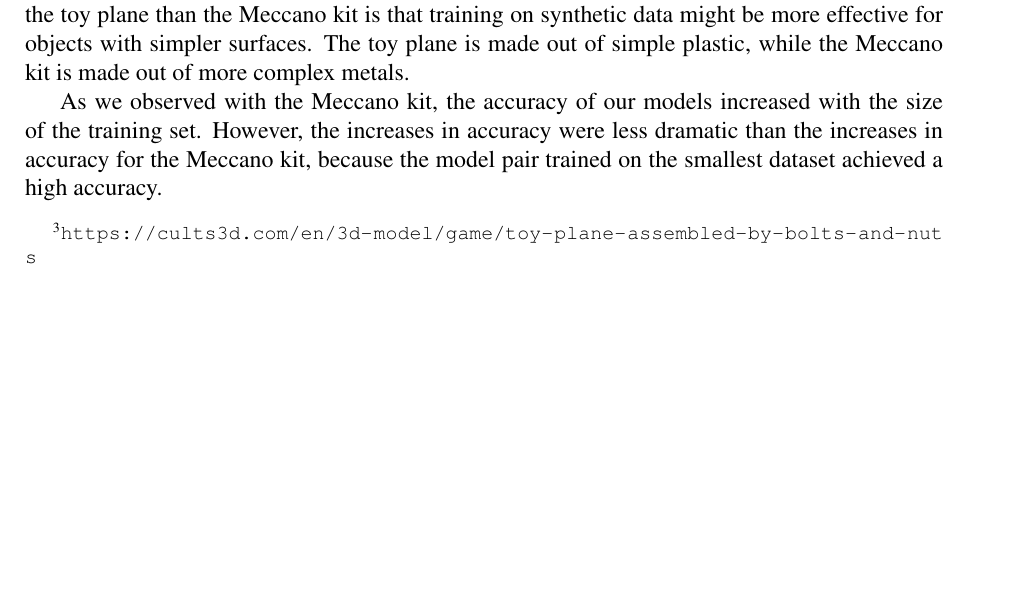
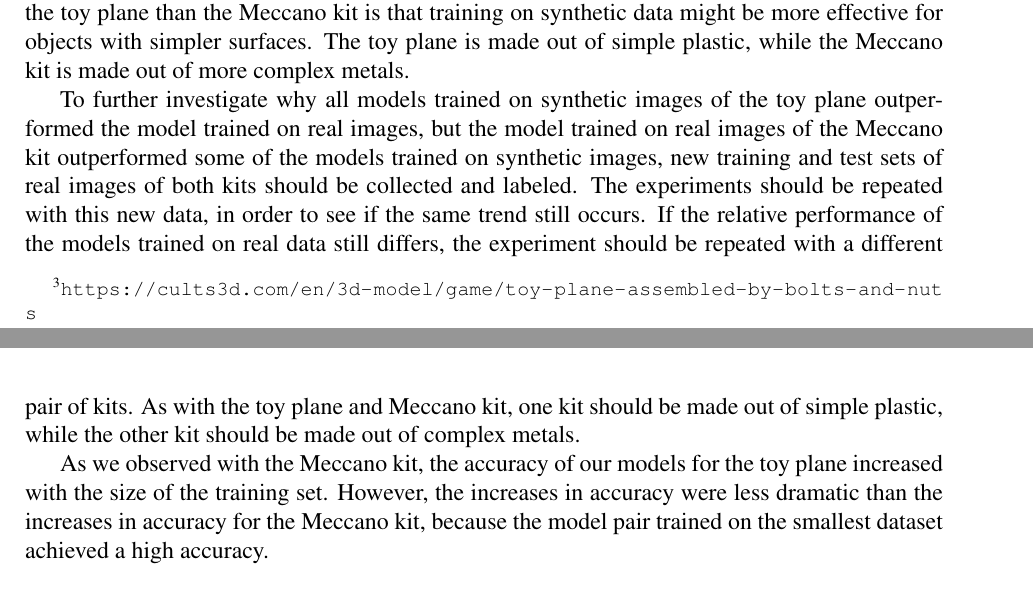
Before and after one commit to akindofyoga/thesis, a LaTeX thesis (thesis.tex, which reads synthetic.tex): part of page 45 of 103 before the commit and two parts of pages 45 and 47 of 103 after it, the two joined at a grey line, cut so that both start at the same text, the shorter picture padded with empty space. Compiled offline with pdfLaTeX.

Commit message:
requested changes

```diff
--- a/synthetic.tex
+++ b/synthetic.tex
@@ -368,8 +368,20 @@ for objects with simpler surfaces.
 The toy plane is made out of simple plastic, while the Meccano kit is made out
 of more complex metals.
 
-As we observed with the Meccano kit, the accuracy of our models increased with
-the size of the training set.
+To further investigate why all models trained on synthetic images of the toy
+plane outperformed the model trained on real images, but the model trained on
+real images of the Meccano kit outperformed some of the models trained on
+synthetic images, new training and test sets of real images of both kits should
+be collected and labeled.
+The experiments should be repeated with this new data, in order to see if the
+same trend still occurs.
+If the relative performance of the models trained on real data still differs,
+the experiment should be repeated with a different pair of kits.
+As with the toy plane and Meccano kit, one kit should be made out of simple
+plastic, while the other kit should be made out of complex metals.
+
+As we observed with the Meccano kit, the accuracy of our models for the toy
+plane increased with the size of the training set.
 However, the increases in accuracy were less dramatic than the increases in
 accuracy for the Meccano kit, because the model pair trained on the smallest
 dataset achieved a high accuracy.
```
Also changed, not shown: intro.tex (+5 -6 lines), thesis.tex (+1 -1 lines).
